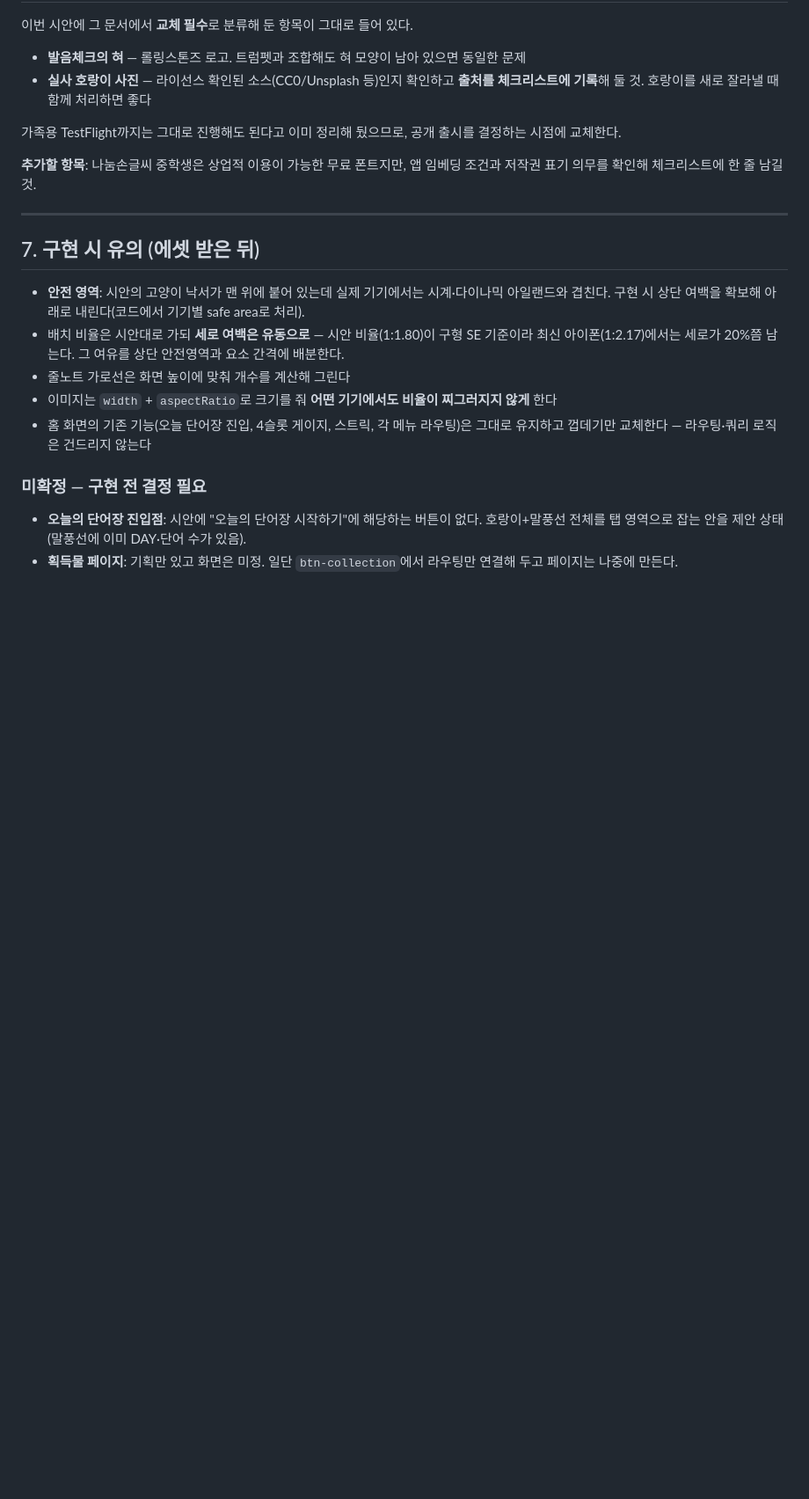
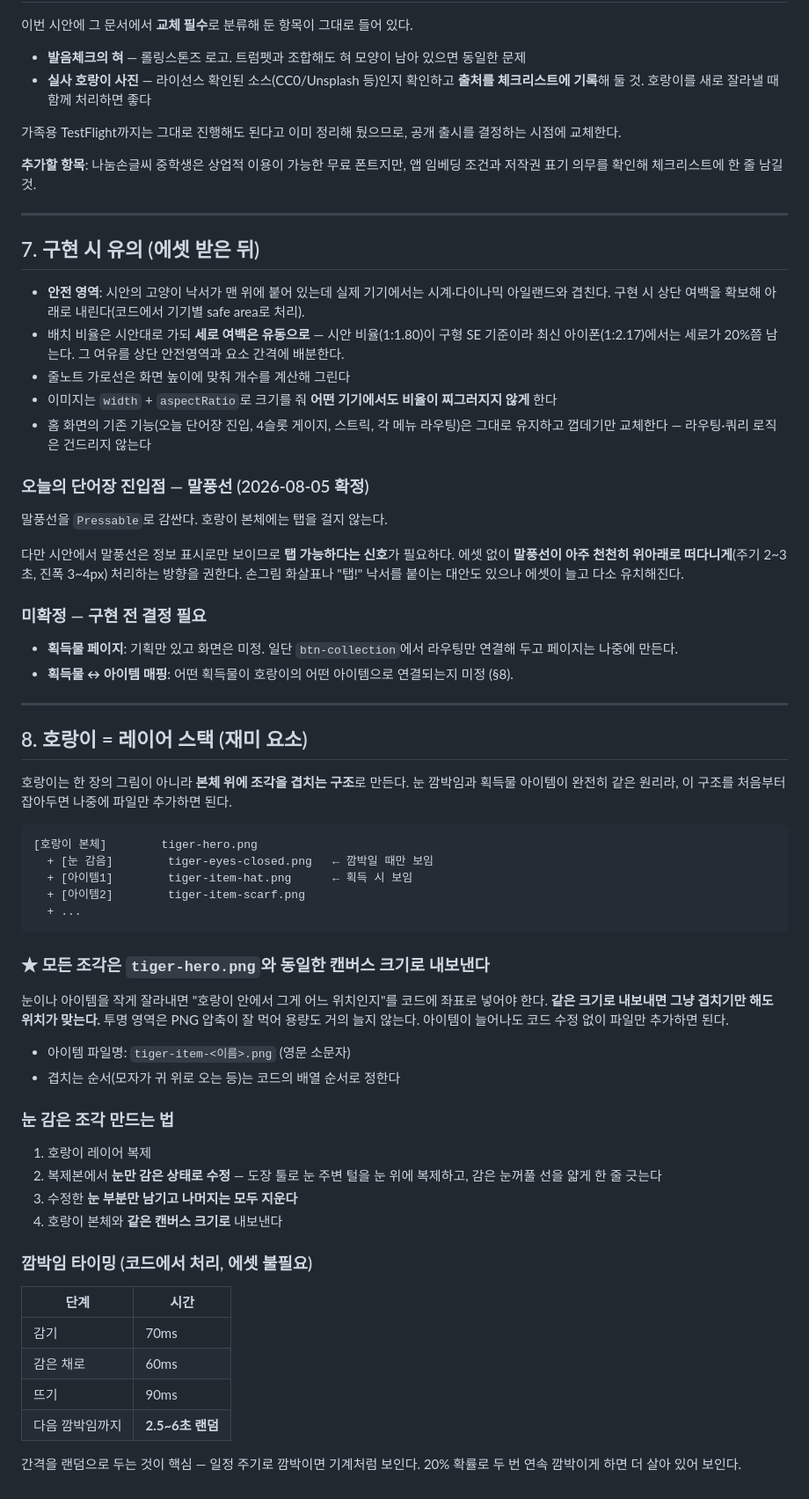
Before and after one commit to oher77/horang, a Markdown page: design/홈화면-에셋-가이드.md, the part around one of its changes. Shown at 88% size. Drawn GitHub-style; blank space fills up the shorter version.

````diff
--- a/design/홈화면-에셋-가이드.md
+++ b/design/홈화면-에셋-가이드.md
@@ -184,9 +187,60 @@
 - 홈 화면의 기존 기능(오늘 단어장 진입, 4슬롯 게이지, 스트릭, 각 메뉴 라우팅)은 그대로 유지하고
   껍데기만 교체한다 — 라우팅·쿼리 로직은 건드리지 않는다
 
+### 오늘의 단어장 진입점 — 말풍선 (2026-08-05 확정)
+
+말풍선을 `Pressable`로 감싼다. 호랑이 본체에는 탭을 걸지 않는다.
+
+다만 시안에서 말풍선은 정보 표시로만 보이므로 **탭 가능하다는 신호**가 필요하다. 에셋 없이
+**말풍선이 아주 천천히 위아래로 떠다니게**(주기 2~3초, 진폭 3~4px) 처리하는 방향을 권한다.
+손그림 화살표나 "탭!" 낙서를 붙이는 대안도 있으나 에셋이 늘고 다소 유치해진다.
+
 ### 미확정 — 구현 전 결정 필요
 
-- **오늘의 단어장 진입점**: 시안에 "오늘의 단어장 시작하기"에 해당하는 버튼이 없다.
-  호랑이+말풍선 전체를 탭 영역으로 잡는 안을 제안 상태(말풍선에 이미 DAY·단어 수가 있음).
 - **획득물 페이지**: 기획만 있고 화면은 미정. 일단 `btn-collection`에서 라우팅만 연결해 두고
   페이지는 나중에 만든다.
+- **획득물 ↔ 아이템 매핑**: 어떤 획득물이 호랑이의 어떤 아이템으로 연결되는지 미정 (§8).
+
+---
+
+## 8. 호랑이 = 레이어 스택 (재미 요소)
+
+호랑이는 한 장의 그림이 아니라 **본체 위에 조각을 겹치는 구조**로 만든다. 눈 깜박임과 획득물
+아이템이 완전히 같은 원리라, 이 구조를 처음부터 잡아두면 나중에 파일만 추가하면 된다.
+
+```
+[호랑이 본체]        tiger-hero.png
+  + [눈 감음]        tiger-eyes-closed.png   ← 깜박일 때만 보임
+  + [아이템1]        tiger-item-hat.png      ← 획득 시 보임
+  + [아이템2]        tiger-item-scarf.png
+  + ...
+```
+
+### ★ 모든 조각은 `tiger-hero.png`와 동일한 캔버스 크기로 내보낸다
+
+눈이나 아이템을 작게 잘라내면 "호랑이 안에서 그게 어느 위치인지"를 코드에 좌표로 넣어야 한다.
+**같은 크기로 내보내면 그냥 겹치기만 해도 위치가 맞는다.** 투명 영역은 PNG 압축이 잘 먹어
+용량도 거의 늘지 않는다. 아이템이 늘어나도 코드 수정 없이 파일만 추가하면 된다.
+
+- 아이템 파일명: `tiger-item-<이름>.png` (영문 소문자)
+- 겹치는 순서(모자가 귀 위로 오는 등)는 코드의 배열 순서로 정한다
+
+### 눈 감은 조각 만드는 법
+
+1. 호랑이 레이어 복제
+2. 복제본에서 **눈만 감은 상태로 수정** — 도장 툴로 눈 주변 털을 눈 위에 복제하고, 감은 눈꺼풀
+   선을 얇게 한 줄 긋는다
+3. 수정한 **눈 부분만 남기고 나머지는 모두 지운다**
+4. 호랑이 본체와 **같은 캔버스 크기로** 내보낸다
+
+### 깜박임 타이밍 (코드에서 처리, 에셋 불필요)
+
+| 단계 | 시간 |
+|---|---|
+| 감기 | 70ms |
+| 감은 채로 | 60ms |
+| 뜨기 | 90ms |
+| 다음 깜박임까지 | **2.5~6초 랜덤** |
+
+간격을 랜덤으로 두는 것이 핵심 — 일정 주기로 깜박이면 기계처럼 보인다. 20% 확률로 두 번 연속
+깜박이게 하면 더 살아 있어 보인다.
````
Also changed, not shown: other parts of design/홈화면-에셋-가이드.md (+5 -2 lines).
